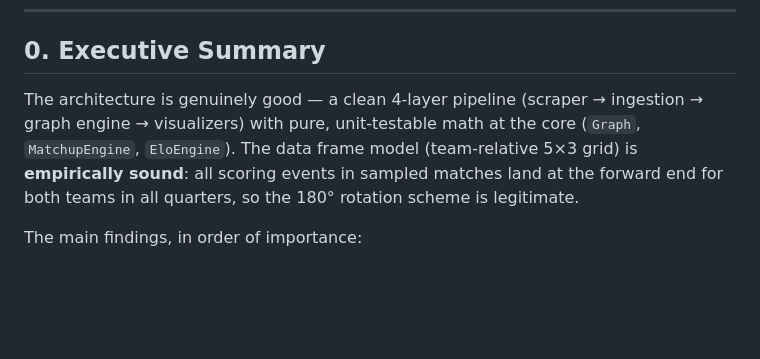
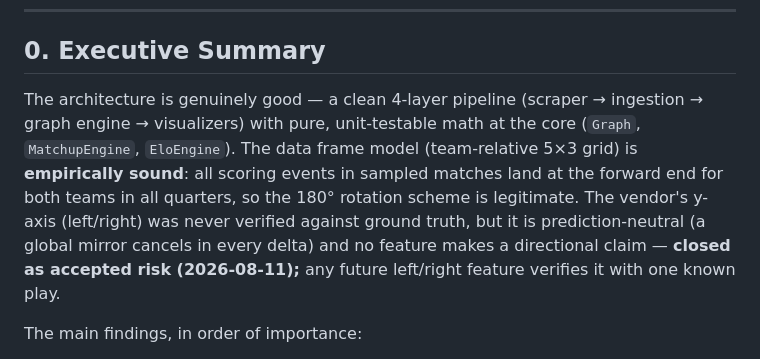
Before and after one commit to ANCPage/FootyRecord, a Markdown page: code_audit_2026-08.md, the part around the change. Drawn GitHub-style; blank space fills up the shorter version.

Commit message:
Close the last known quirk: zone-mirror y-axis closed as accepted risk (prediction-neutral, no directional feature exists)

```diff
--- a/code_audit_2026-08.md
+++ b/code_audit_2026-08.md
@@ -8,7 +8,7 @@
 
 ## 0. Executive Summary
 
-The architecture is genuinely good — a clean 4-layer pipeline (scraper → ingestion → graph engine → visualizers) with pure, unit-testable math at the core (`Graph`, `MatchupEngine`, `EloEngine`). The data frame model (team-relative 5×3 grid) is **empirically sound**: all scoring events in sampled matches land at the forward end for both teams in all quarters, so the 180° rotation scheme is legitimate.
+The architecture is genuinely good — a clean 4-layer pipeline (scraper → ingestion → graph engine → visualizers) with pure, unit-testable math at the core (`Graph`, `MatchupEngine`, `EloEngine`). The data frame model (team-relative 5×3 grid) is **empirically sound**: all scoring events in sampled matches land at the forward end for both teams in all quarters, so the 180° rotation scheme is legitimate. The vendor's y-axis (left/right) was never verified against ground truth, but it is prediction-neutral (a global mirror cancels in every delta) and no feature makes a directional claim — **closed as accepted risk (2026-08-11);** any future left/right feature verifies it with one known play.
 
 The main findings, in order of importance:
 
```
Also changed, not shown: docs/known_quirks.md (deleted, +0 -19 lines).
